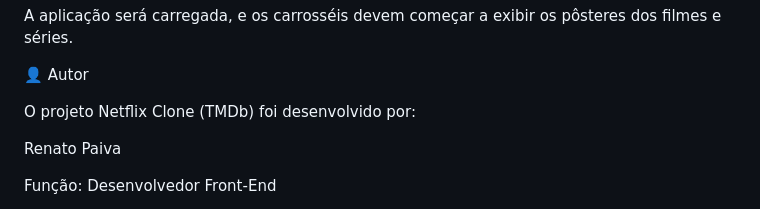
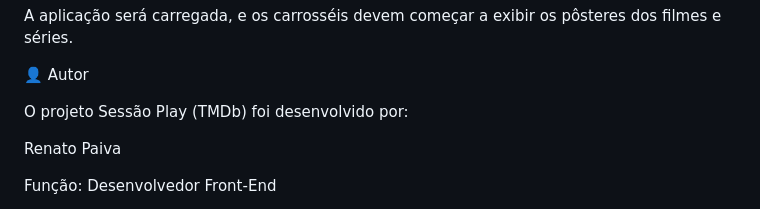
Before and after one commit to Renato8318/Netflix-Clone, a Markdown page: README.md, the part around the change. Drawn GitHub-style.

Commit message:
Update project name from Netflix Clone to Sessão Play

```diff
--- a/README.md
+++ b/README.md
@@ -109,7 +109,7 @@ A aplicação será carregada, e os carrosséis devem começar a exibir os pôst
 
 
 
-O projeto Netflix Clone (TMDb) foi desenvolvido por:
+O projeto Sessão Play (TMDb) foi desenvolvido por:
 
 
 
```
